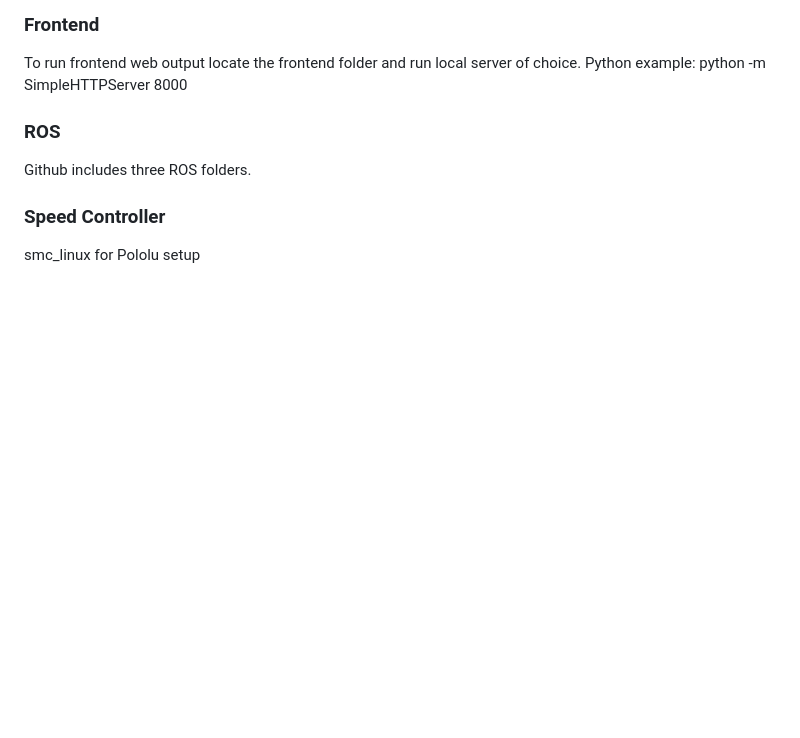
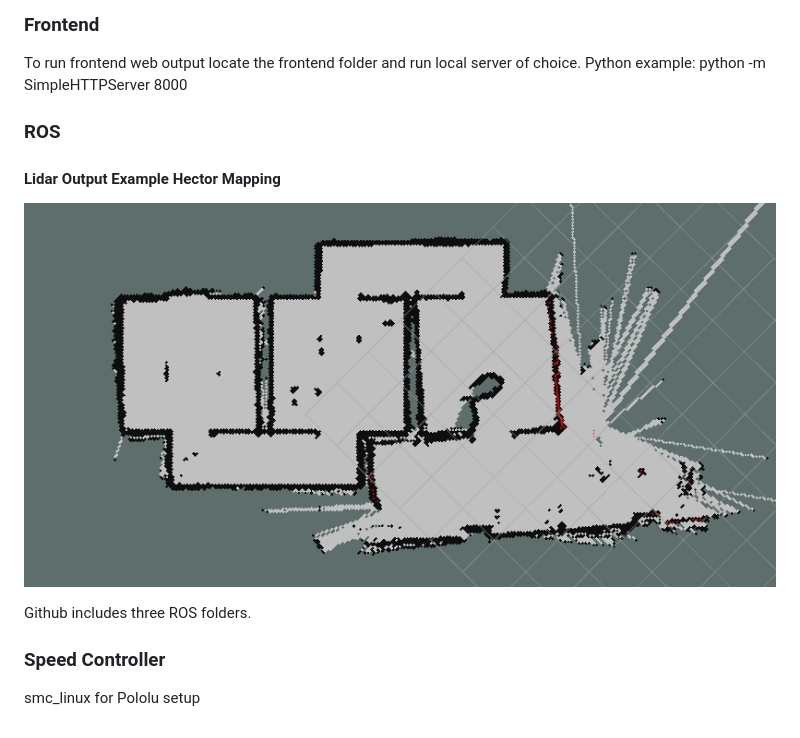
Before and after one commit to discosteffen/thunderdrone_rover, a Markdown page: README.md, the part around the change. Rendered like a GitHub page; pictures changed too: thunder_drone_rodeo_demo_2017_10_cropped.jpg (added); blank space fills up the shorter version.

```diff
--- a/README.md
+++ b/README.md
@@ -21,6 +21,10 @@ To run frontend web output locate the frontend folder and run local server of ch
 Python example: python -m SimpleHTTPServer 8000
 
 ### ROS
+
+#### Lidar Output Example Hector Mapping
+![ThunderDrone Map](thunder_drone_rodeo_demo_2017_10_cropped.jpg)
+
 Github includes three ROS folders.
 
 ### Speed Controller
```
